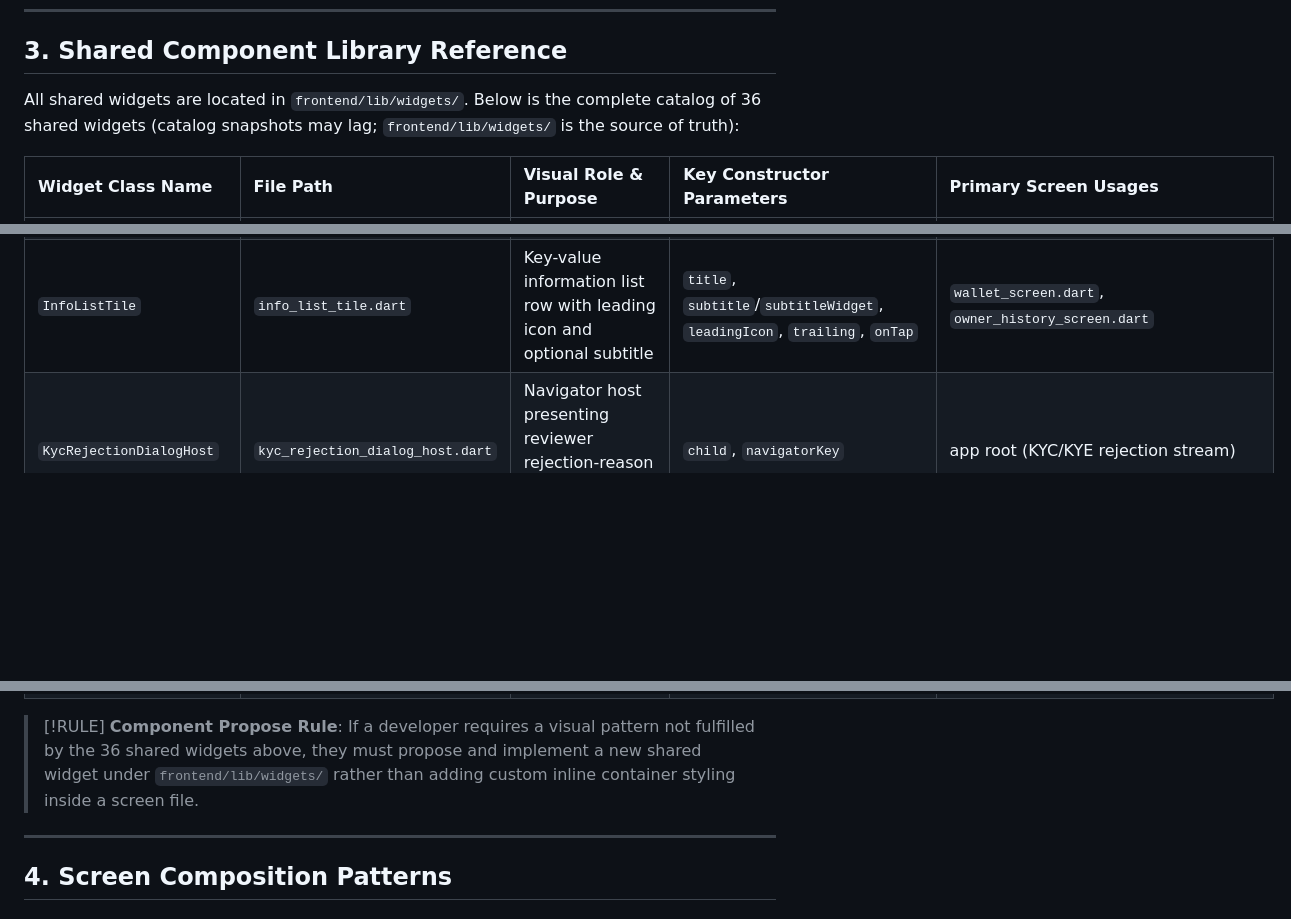
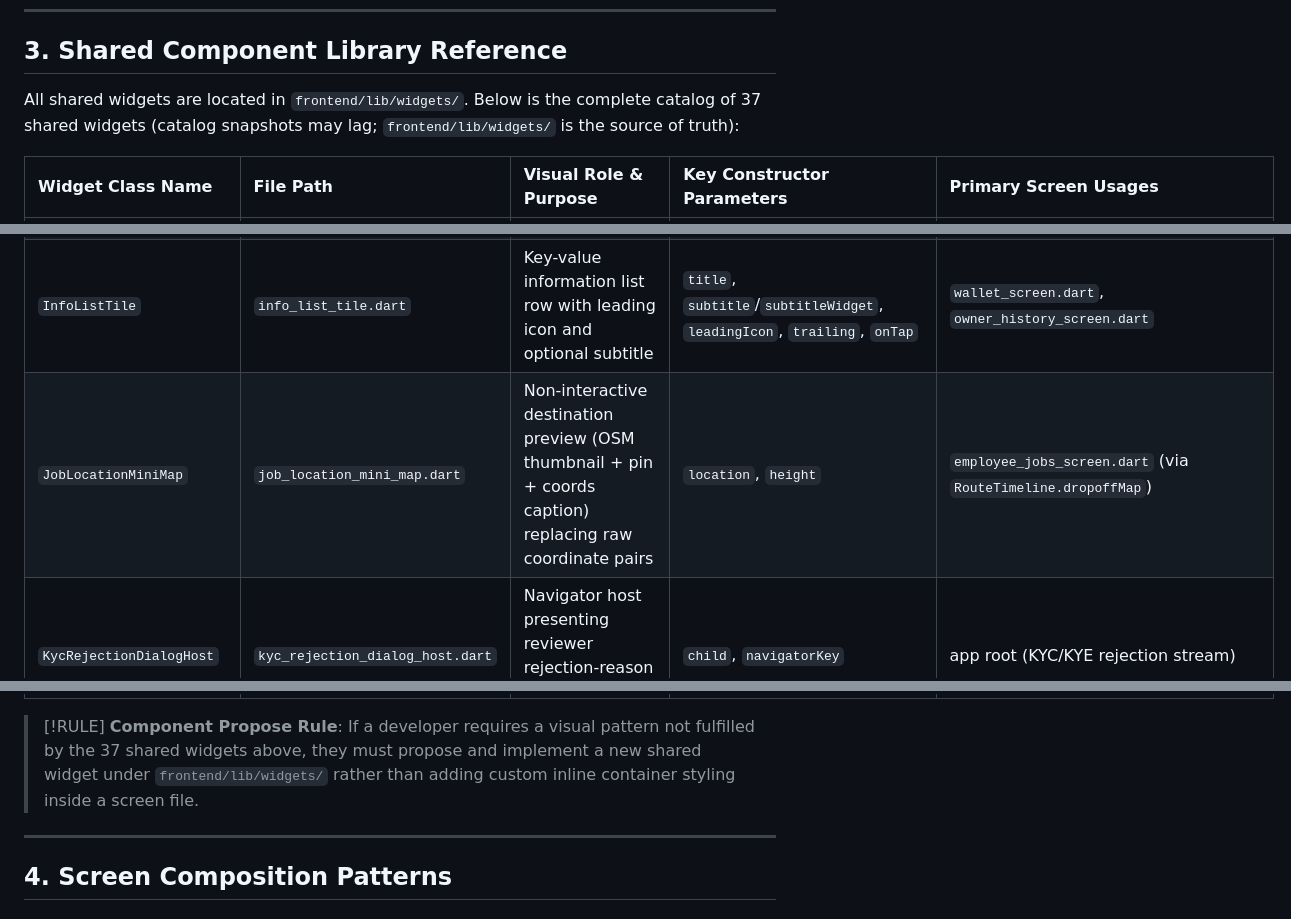
Before and after one commit to omarmaarouf18/saas-core, a Markdown page: docs/frontend/DESIGN_SYSTEM.md, 3 parts joined by grey strips. Drawn GitHub-style; blank space fills up the shorter version.

Commit message:
docs(frontend): index JobLocationMiniMap in widget catalog (37)

```diff
--- a/docs/frontend/DESIGN_SYSTEM.md
+++ b/docs/frontend/DESIGN_SYSTEM.md
@@ -137,7 +137,7 @@ This design system provides the visual architecture and component spec for Quick
 
 ## 3. Shared Component Library Reference
 
-All shared widgets are located in `frontend/lib/widgets/`. Below is the complete catalog of 36 shared widgets (catalog snapshots may lag; `frontend/lib/widgets/` is the source of truth):
+All shared widgets are located in `frontend/lib/widgets/`. Below is the complete catalog of 37 shared widgets (catalog snapshots may lag; `frontend/lib/widgets/` is the source of truth):
 
 | Widget Class Name | File Path | Visual Role & Purpose | Key Constructor Parameters | Primary Screen Usages |
 | :--- | :--- | :--- | :--- | :--- |
@@ -152,6 +152,7 @@ All shared widgets are located in `frontend/lib/widgets/`. Below is the complete
 | `FormScreenTemplate` | `form_screen_template.dart` | Template for structured input forms (AppShell chrome + body) | `title`, `body`, `actions`, `showBackButton`, `isEmbeddedInTab` + AppShell chrome passthrough | `owner_configuration_screen.dart`, `my_account_screen.dart`, `settings_screen.dart` |
 | `InfoAlertDialog` | `info_alert_dialog.dart` | Informational pop-up dialog with title, message, and single acknowledge action | `title`, `message`, `ackLabel`, `icon` | General notifications & alerts |
 | `InfoListTile` | `info_list_tile.dart` | Key-value information list row with leading icon and optional subtitle | `title`, `subtitle`/`subtitleWidget`, `leadingIcon`, `trailing`, `onTap` | `wallet_screen.dart`, `owner_history_screen.dart` |
+| `JobLocationMiniMap` | `job_location_mini_map.dart` | Non-interactive destination preview (OSM thumbnail + pin + coords caption) replacing raw coordinate pairs | `location`, `height` | `employee_jobs_screen.dart` (via `RouteTimeline.dropoffMap`) |
 | `KycRejectionDialogHost` | `kyc_rejection_dialog_host.dart` | Navigator host presenting reviewer rejection-reason dialogs over the app | `child`, `navigatorKey` | app root (KYC/KYE rejection stream) |
 | `ListScreenTemplate` | `list_screen_template.dart` | Standard list screen wrapper with search, filters, and empty/loading states | `title`, `items`, `isLoading`, `errorMessage`, `onRetry`, `header`, `itemBuilder`, `emptyWidget`, `loadingWidget` | `customer_jobs_screen.dart`, `owner_history_screen.dart`, `notifications_screen.dart` |
 | `LocationPickerMap` | `location_picker_map.dart` | Interactive OpenStreetMap coordinate picker for pickup/dropoff | `initialLocation`, `onLocationSelected` | `customer_marketplace_screen.dart`, `owner_configuration_screen.dart` |
@@ -179,7 +180,7 @@ All shared widgets are located in `frontend/lib/widgets/`. Below is the complete
 | `ThemedTextField` | `themed_text_field.dart` | Input field with floating label, focus indicator & password toggle | `controller`, `labelText`, `hintText`, `validator`, `autovalidateMode`, `focusNode`, `prefixIcon`/`suffixIcon`, `isPasswordField` | Used across 20 screens |
 
 > [!RULE]
-> **Component Propose Rule**: If a developer requires a visual pattern not fulfilled by the 36 shared widgets above, they must propose and implement a new shared widget under `frontend/lib/widgets/` rather than adding custom inline container styling inside a screen file.
+> **Component Propose Rule**: If a developer requires a visual pattern not fulfilled by the 37 shared widgets above, they must propose and implement a new shared widget under `frontend/lib/widgets/` rather than adding custom inline container styling inside a screen file.
 
 ---
 
```
